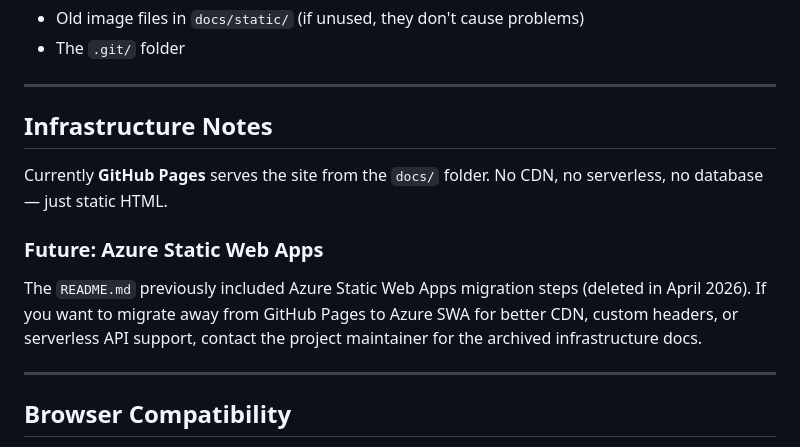
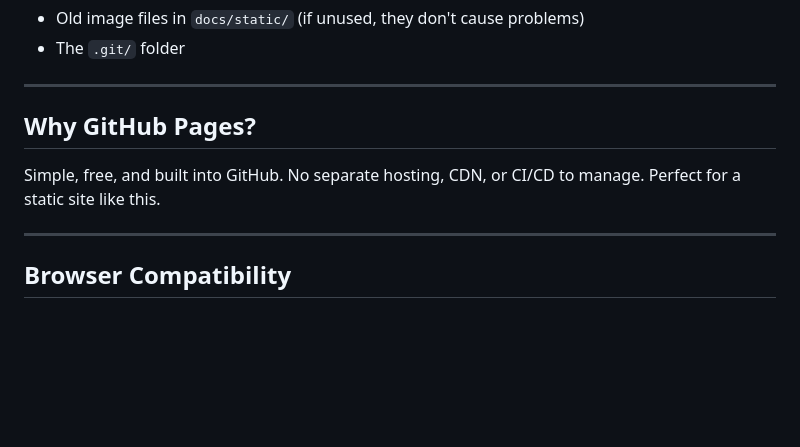
Before and after one commit to greg-e/fas_nurseries, a Markdown page: README.md, the part around the change. Rendered like a GitHub page; blank space fills up the shorter version.

Commit message:
Remove Azure migration notes — staying on GitHub Pages

```diff
--- a/README.md
+++ b/README.md
@@ -141,13 +141,9 @@ Images and styles will load correctly (unlike opening `index.html` directly).
 
 ---
 
-## Infrastructure Notes
+## Why GitHub Pages?
 
-Currently **GitHub Pages** serves the site from the `docs/` folder. No CDN, no serverless, no database — just static HTML.
-
-### Future: Azure Static Web Apps
-
-The `README.md` previously included Azure Static Web Apps migration steps (deleted in April 2026). If you want to migrate away from GitHub Pages to Azure SWA for better CDN, custom headers, or serverless API support, contact the project maintainer for the archived infrastructure docs.
+Simple, free, and built into GitHub. No separate hosting, CDN, or CI/CD to manage. Perfect for a static site like this.
 
 ---
 
```
